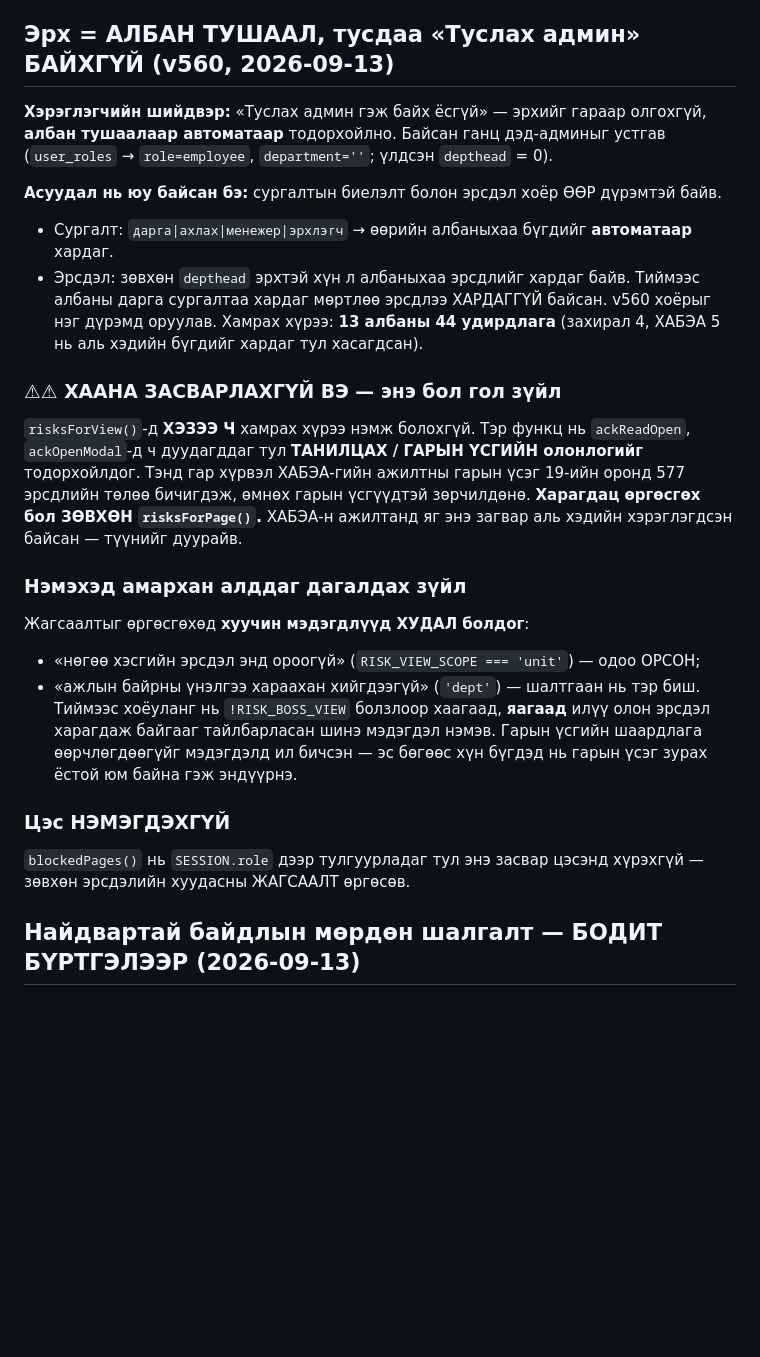
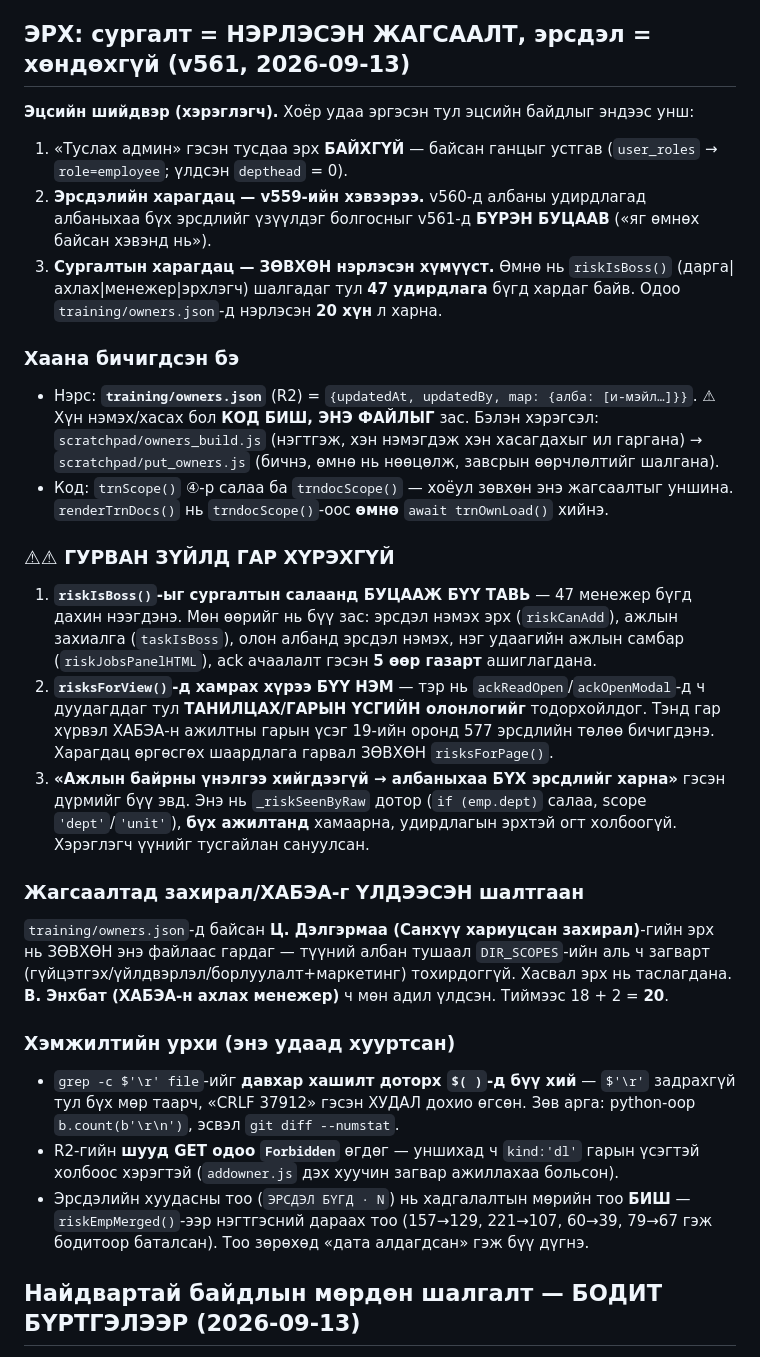
Before and after one commit to monoshuns07-glitch/monos-hab-lms, a Markdown page: CLAUDE.md, the part around the change. Drawn GitHub-style; blank space fills up the shorter version.

Commit message:
CLAUDE.md: эцсийн эрхийн дүрэм (v561) — сургалт нэрлэсэн жагсаалтаар, эрсдэл хөндөхгүй
Хоёр удаа эргэсэн шийдвэрийн ЭЦСИЙН байдлыг нэг дор бичив: эрсдэл v559-ийн
хэвээр, сургалт нь training/owners.json-д нэрлэсэн 20 хүнд. Мөн гар хүрч
болохгүй гурван зүйл (riskIsBoss, risksForView, үнэлгээгүй хүний dept fallback)
болон энэ удаагийн гурван хэмжилтийн урхийг (худал CRLF дохио, R2-гийн шууд
GET Forbidden болсон, ЭРСДЭЛ БҮГД тоо нь riskEmpMerged-ийн дараах тоо) тэмдэглэв.

Co-Authored-By: Claude Opus 5 (1M context) <noreply@anthropic.com>

```diff
--- a/CLAUDE.md
+++ b/CLAUDE.md
@@ -158,38 +158,54 @@ Node дээр аппын БҮХ жинхэнэ логикийг ажиллуул
 - Firestore дүрэм: `node tools/deploy-rules.js --key <sa.json>` (амьд дүрмийг `tools/rules-backup/`-д хадгалаад байршуулна; `--rollback <id>`). Консол дээр гараар БҮҮ тавь.
 - Дүрмийн гол зарчим: ажилтан `users/{өөрийн}`-ийн role/department/position/email/uid/isActive-ийг өөрчилж ЧАДАХГҮЙ; `user_roles` зөвхөн админ; `kpi_*` устгах зөвхөн админ.
 
-## Эрх = АЛБАН ТУШААЛ, тусдаа «Туслах админ» БАЙХГҮЙ (v560, 2026-09-13)
+## ЭРХ: сургалт = НЭРЛЭСЭН ЖАГСААЛТ, эрсдэл = хөндөхгүй (v561, 2026-09-13)
 
-**Хэрэглэгчийн шийдвэр:** «Туслах админ гэж байх ёсгүй» — эрхийг гараар олгохгүй,
-**албан тушаалаар автоматаар** тодорхойлно. Байсан ганц дэд-админыг устгав
-(`user_roles` → `role=employee`, `department=''`; үлдсэн `depthead` = 0).
+**Эцсийн шийдвэр (хэрэглэгч).** Хоёр удаа эргэсэн тул эцсийн байдлыг эндээс унш:
+1. «Туслах админ» гэсэн тусдаа эрх **БАЙХГҮЙ** — байсан ганцыг устгав
+   (`user_roles` → `role=employee`; үлдсэн `depthead` = 0).
+2. **Эрсдэлийн харагдац — v559-ийн хэвээрээ.** v560-д албаны удирдлагад албаныхаа
+   бүх эрсдлийг үзүүлдэг болгосныг v561-д **БҮРЭН БУЦААВ** («яг өмнөх байсан хэвэнд нь»).
+3. **Сургалтын харагдац — ЗӨВХӨН нэрлэсэн хүмүүст.** Өмнө нь `riskIsBoss()`
+   (дарга|ахлах|менежер|эрхлэгч) шалгадаг тул **47 удирдлага** бүгд хардаг байв.
+   Одоо `training/owners.json`-д нэрлэсэн **20 хүн** л харна.
 
-**Асуудал нь юу байсан бэ:** сургалтын биелэлт болон эрсдэл хоёр ӨӨР дүрэмтэй байв.
-- Сургалт: `дарга|ахлах|менежер|эрхлэгч` → өөрийн албаныхаа бүгдийг **автоматаар** хардаг.
-- Эрсдэл: зөвхөн `depthead` эрхтэй хүн л албаныхаа эрсдлийг хардаг байв.
-Тиймээс албаны дарга сургалтаа хардаг мөртлөө эрсдлээ ХАРДАГГҮЙ байсан. v560 хоёрыг
-нэг дүрэмд оруулав. Хамрах хүрээ: **13 албаны 44 удирдлага** (захирал 4, ХАБЭА 5 нь
-аль хэдийн бүгдийг хардаг тул хасагдсан).
+### Хаана бичигдсэн бэ
+- Нэрс: **`training/owners.json`** (R2) = `{updatedAt, updatedBy, map: {алба: [и-мэйл…]}}`.
+  ⚠ Хүн нэмэх/хасах бол **КОД БИШ, ЭНЭ ФАЙЛЫГ** зас. Бэлэн хэрэгсэл: `scratchpad/owners_build.js`
+  (нэгтгэж, хэн нэмэгдэж хэн хасагдахыг ил гаргана) → `scratchpad/put_owners.js` (бичнэ,
+  өмнө нь нөөцөлж, завсрын өөрчлөлтийг шалгана).
+- Код: `trnScope()` ④-р салаа ба `trndocScope()` — хоёул зөвхөн энэ жагсаалтыг уншина.
+  `renderTrnDocs()` нь `trndocScope()`-оос **өмнө** `await trnOwnLoad()` хийнэ.
 
-### ⚠⚠ ХААНА ЗАСВАРЛАХГҮЙ ВЭ — энэ бол гол зүйл
-`risksForView()`-д **ХЭЗЭЭ Ч** хамрах хүрээ нэмж болохгүй. Тэр функц нь `ackReadOpen`,
-`ackOpenModal`-д ч дуудагддаг тул **ТАНИЛЦАХ / ГАРЫН ҮСГИЙН олонлогийг** тодорхойлдог.
-Тэнд гар хүрвэл ХАБЭА-гийн ажилтны гарын үсэг 19-ийн оронд 577 эрсдлийн төлөө бичигдэж,
-өмнөх гарын үсгүүдтэй зөрчилдөнө. **Харагдац өргөсгөх бол ЗӨВХӨН `risksForPage()`.**
-ХАБЭА-н ажилтанд яг энэ загвар аль хэдийн хэрэглэгдсэн байсан — түүнийг дуурайв.
+### ⚠⚠ ГУРВАН ЗҮЙЛД ГАР ХҮРЭХГҮЙ
+1. **`riskIsBoss()`-ыг сургалтын салаанд БУЦААЖ БҮҮ ТАВЬ** — 47 менежер бүгд дахин
+   нээгдэнэ. Мөн өөрийг нь бүү зас: эрсдэл нэмэх эрх (`riskCanAdd`), ажлын захиалга
+   (`taskIsBoss`), олон албанд эрсдэл нэмэх, нэг удаагийн ажлын самбар
+   (`riskJobsPanelHTML`), ack ачаалалт гэсэн **5 өөр газарт** ашиглагдана.
+2. **`risksForView()`-д хамрах хүрээ БҮҮ НЭМ** — тэр нь `ackReadOpen`/`ackOpenModal`-д ч
+   дуудагддаг тул **ТАНИЛЦАХ/ГАРЫН ҮСГИЙН олонлогийг** тодорхойлдог. Тэнд гар хүрвэл
+   ХАБЭА-н ажилтны гарын үсэг 19-ийн оронд 577 эрсдлийн төлөө бичигдэнэ. Харагдац
+   өргөсгөх шаардлага гарвал ЗӨВХӨН `risksForPage()`.
+3. **«Ажлын байрны үнэлгээ хийгдээгүй → албаныхаа БҮХ эрсдлийг харна»** гэсэн дүрмийг
+   бүү эвд. Энэ нь `_riskSeenByRaw` дотор (`if (emp.dept)` салаа, scope `'dept'`/`'unit'`),
+   **бүх ажилтанд** хамаарна, удирдлагын эрхтэй огт холбоогүй. Хэрэглэгч үүнийг тусгайлан
+   сануулсан.
 
-### Нэмэхэд амархан алддаг дагалдах зүйл
-Жагсаалтыг өргөсгөхөд **хуучин мэдэгдлүүд ХУДАЛ болдог**:
-- «нөгөө хэсгийн эрсдэл энд ороогүй» (`RISK_VIEW_SCOPE === 'unit'`) — одоо ОРСОН;
-- «ажлын байрны үнэлгээ хараахан хийгдээгүй» (`'dept'`) — шалтгаан нь тэр биш.
-Тиймээс хоёуланг нь `!RISK_BOSS_VIEW` болзлоор хаагаад, **яагаад** илүү олон эрсдэл
-харагдаж байгааг тайлбарласан шинэ мэдэгдэл нэмэв. Гарын үсгийн шаардлага
-өөрчлөгдөөгүйг мэдэгдэлд ил бичсэн — эс бөгөөс хүн бүгдэд нь гарын үсэг зурах ёстой
-юм байна гэж эндүүрнэ.
+### Жагсаалтад захирал/ХАБЭА-г ҮЛДЭЭСЭН шалтгаан
+`training/owners.json`-д байсан **Ц. Дэлгэрмаа (Санхүү хариуцсан захирал)**-гийн эрх нь
+ЗӨВХӨН энэ файлаас гардаг — түүний албан тушаал `DIR_SCOPES`-ийн аль ч загварт
+(гүйцэтгэх/үйлдвэрлэл/борлуулалт+маркетинг) тохирдоггүй. Хасвал эрх нь таслагдана.
+**В. Энхбат (ХАБЭА-н ахлах менежер)** ч мөн адил үлдсэн. Тиймээс 18 + 2 = **20**.
 
-### Цэс НЭМЭГДЭХГҮЙ
-`blockedPages()` нь `SESSION.role` дээр тулгуурладаг тул энэ засвар цэсэнд хүрэхгүй —
-зөвхөн эрсдэлийн хуудасны ЖАГСААЛТ өргөсөв.
+### Хэмжилтийн урхи (энэ удаад хууртсан)
+- `grep -c $'\r' file`-ийг **давхар хашилт доторх `$( )`-д бүү хий** — `$'\r'` задрахгүй тул
+  бүх мөр таарч, «CRLF 37912» гэсэн ХУДАЛ дохио өгсөн. Зөв арга: python-оор
+  `b.count(b'\r\n')`, эсвэл `git diff --numstat`.
+- R2-гийн **шууд GET одоо `Forbidden`** өгдөг — уншихад ч `kind:'dl'` гарын үсэгтэй
+  холбоос хэрэгтэй (`addowner.js` дэх хуучин загвар ажиллахаа больсон).
+- Эрсдэлийн хуудасны тоо (`ЭРСДЭЛ БҮГД · N`) нь хадгалалтын мөрийн тоо **БИШ** —
+  `riskEmpMerged()`-ээр нэгтгэсний дараах тоо (157→129, 221→107, 60→39, 79→67 гэж
+  бодитоор баталсан). Тоо зөрөхөд «дата алдагдсан» гэж бүү дүгнэ.
 
 ## Найдвартай байдлын мөрдөн шалгалт — БОДИТ БҮРТГЭЛЭЭР (2026-09-13)
 
```
